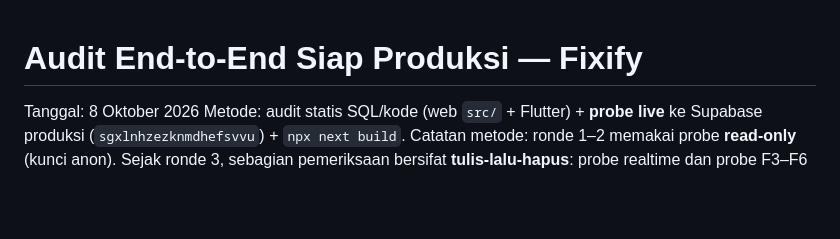
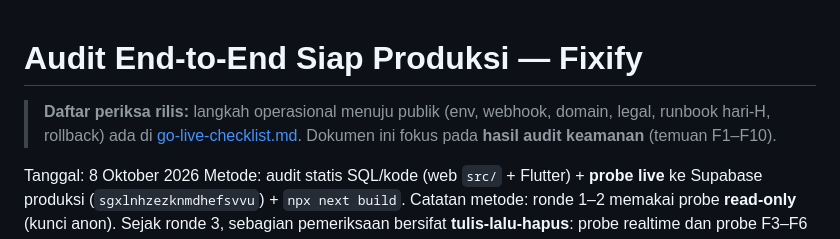
Before and after one commit to menyur/servisin, a Markdown page: docs/go-live-audit.md, the part around the change. Drawn GitHub-style; blank space fills up the shorter version.

```diff
--- a/docs/go-live-audit.md
+++ b/docs/go-live-audit.md
@@ -1,4 +1,8 @@
 # Audit End-to-End Siap Produksi — Fixify
+
+> **Daftar periksa rilis:** langkah operasional menuju publik (env, webhook, domain, legal,
+> runbook hari-H, rollback) ada di [go-live-checklist.md](./go-live-checklist.md).
+> Dokumen ini fokus pada **hasil audit keamanan** (temuan F1–F10).
 
 Tanggal: 8 Oktober 2026
 Metode: audit statis SQL/kode (web `src/` + Flutter) + **probe live** ke Supabase produksi (`sgxlnhzezknmdhefsvvu`) + `npx next build`.
```
Also changed, not shown: README.md (+2 -1 lines), docs/go-live-checklist.md (added, +275 -0 lines).
